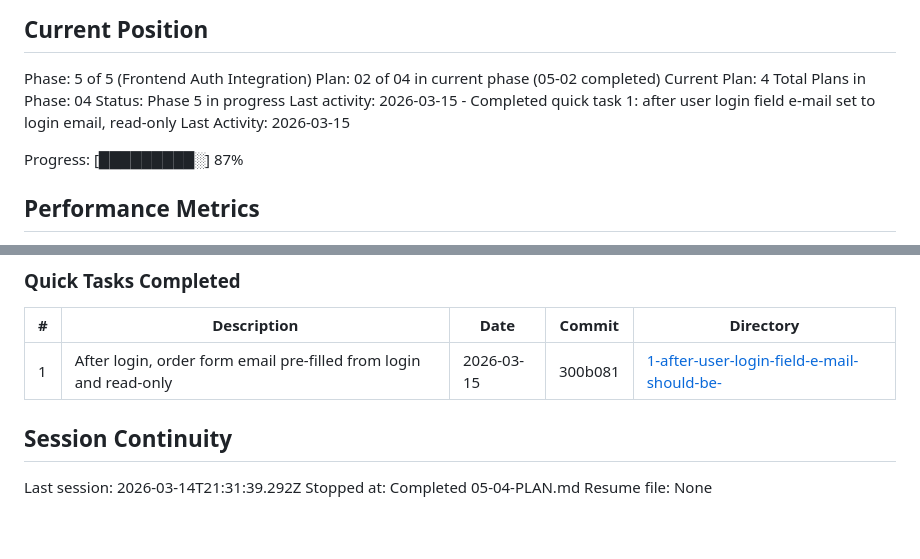
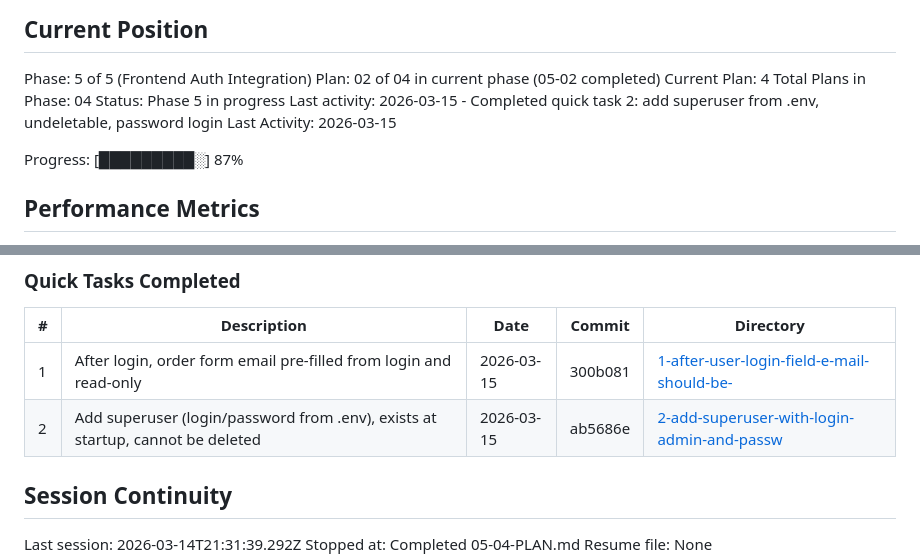
Before and after one commit to voregnev/sinodik, a Markdown page: .planning/STATE.md, 2 parts joined by grey strips. GitHub-like rendering; blank space fills up the shorter version.

Commit message:
docs(quick-2): add superuser from .env, undeletable, password login

```diff
--- a/.planning/STATE.md
+++ b/.planning/STATE.md
@@ -31,7 +31,7 @@ Plan: 02 of 04 in current phase (05-02 completed)
 Current Plan: 4
 Total Plans in Phase: 04
 Status: Phase 5 in progress
-Last activity: 2026-03-15 - Completed quick task 1: after user login field e-mail set to login email, read-only
+Last activity: 2026-03-15 - Completed quick task 2: add superuser from .env, undeletable, password login
 Last Activity: 2026-03-15
 
 Progress: [█████████░] 87%
@@ -97,6 +97,7 @@ None yet.
 | # | Description | Date | Commit | Directory |
 |---|-------------|------|--------|-----------|
 | 1 | After login, order form email pre-filled from login and read-only | 2026-03-15 | 300b081 | [1-after-user-login-field-e-mail-should-be-](./quick/1-after-user-login-field-e-mail-should-be-) |
+| 2 | Add superuser (login/password from .env), exists at startup, cannot be deleted | 2026-03-15 | ab5686e | [2-add-superuser-with-login-admin-and-passw](./quick/2-add-superuser-with-login-admin-and-passw/) |
 
 ## Session Continuity
 
```
Also changed, not shown: 1 other file.
